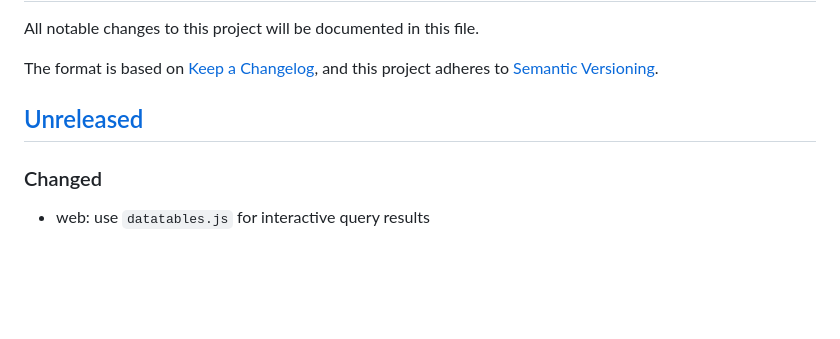
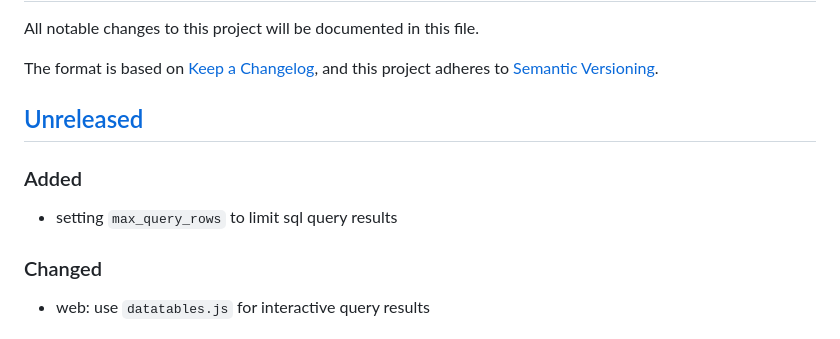
Before and after one commit to datalpia/laketower, a Markdown page: CHANGELOG.md, the part around the change. GitHub-like rendering; blank space fills up the shorter version.

```diff
--- a/CHANGELOG.md
+++ b/CHANGELOG.md
@@ -6,6 +6,9 @@ The format is based on [Keep a Changelog](https://keepachangelog.com/en/1.1.0/),
 and this project adheres to [Semantic Versioning](https://semver.org/spec/v2.0.0.html).
 
 ## [Unreleased]
+### Added
+- setting `max_query_rows` to limit sql query results
+
 ### Changed
 - web: use `datatables.js` for interactive query results
 
```
Also changed, not shown: README.md (+7 -0 lines), docs/static/queries_view.png, docs/static/tables_query.png, 11 other files.
